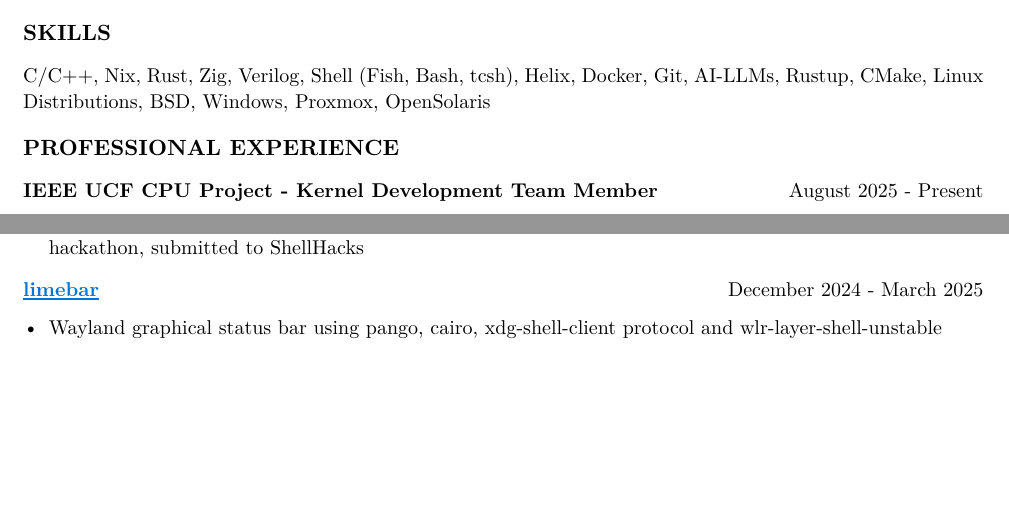
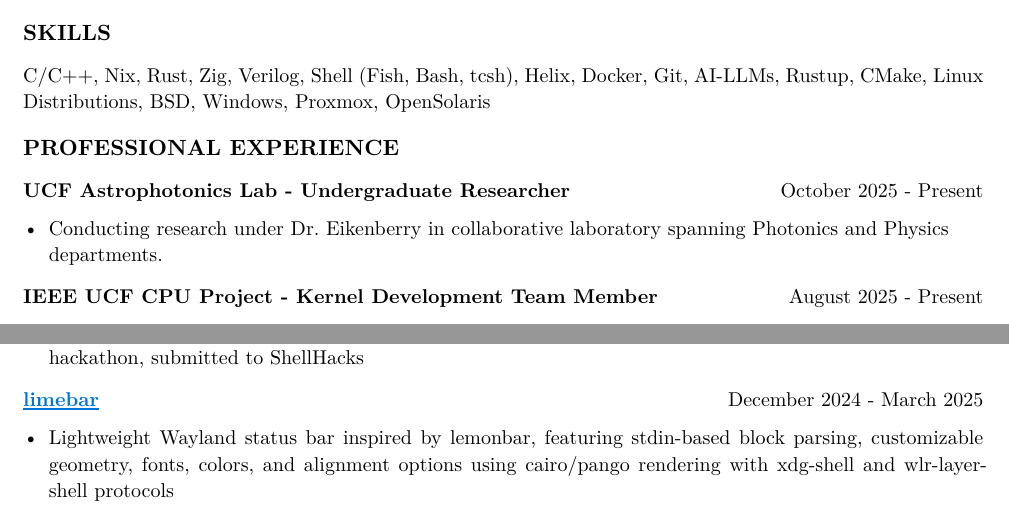
Before and after one commit to jeebuscrossaint/jeebuscrossaint.github.io, a Typst document (resume.typ): two parts of the page, joined at a grey line, cut so that both start at the same text, the shorter picture padded with empty space. The pictures show the PDF file resume.pdf that the author committed with the source.

Commit message:
astrophoton lab

```diff
--- a/resume.typ
+++ b/resume.typ
@@ -43,6 +43,12 @@ C/C++, Nix, Rust, Zig, Verilog, Shell (Fish, Bash, tcsh), Helix, Docker, Git, AI
 #v(0.1em)
 #grid(
   columns: (1fr, auto),
+  [*UCF Astrophotonics Lab - Undergraduate Researcher*], [October 2025 - Present]
+)
+- Conducting research under Dr. Eikenberry in collaborative laboratory spanning Photonics and Physics departments.
+#v(0.2em)
+#grid(
+  columns: (1fr, auto),
   [*IEEE UCF CPU Project - Kernel Development Team Member*], [August 2025 - Present]
 )
 - Developing kernel-level software for RISC-V CPU built from scratch, porting Doom and Quake to custom hardware architecture with 40 other members.
@@ -78,4 +84,4 @@ C/C++, Nix, Rust, Zig, Verilog, Shell (Fish, Bash, tcsh), Helix, Docker, Git, AI
   columns: (1fr, auto),
   [*#link("https://github.com/jeebuscrossaint/limebar")[#text(fill: blue)[#underline[limebar]]]*], [December 2024 - March 2025]
 )
-- Wayland graphical status bar using pango, cairo, xdg-shell-client protocol and wlr-layer-shell-unstable
+- Lightweight Wayland status bar inspired by lemonbar, featuring stdin-based block parsing, customizable geometry, fonts, colors, and alignment options using cairo/pango rendering with xdg-shell and wlr-layer-shell protocols
```
Also changed, not shown: resume.pdf.
